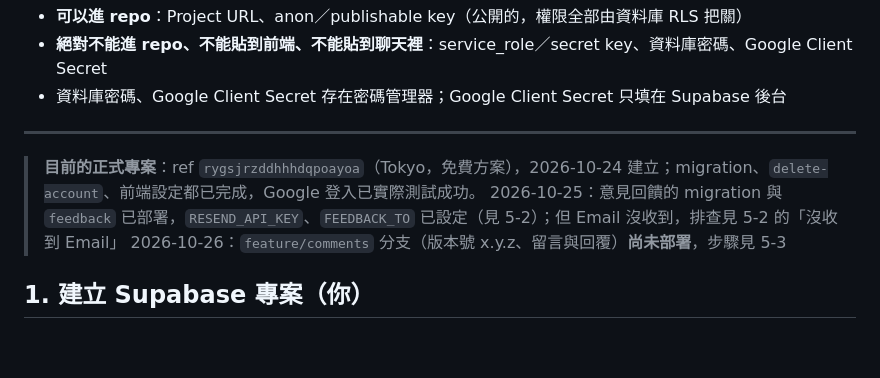
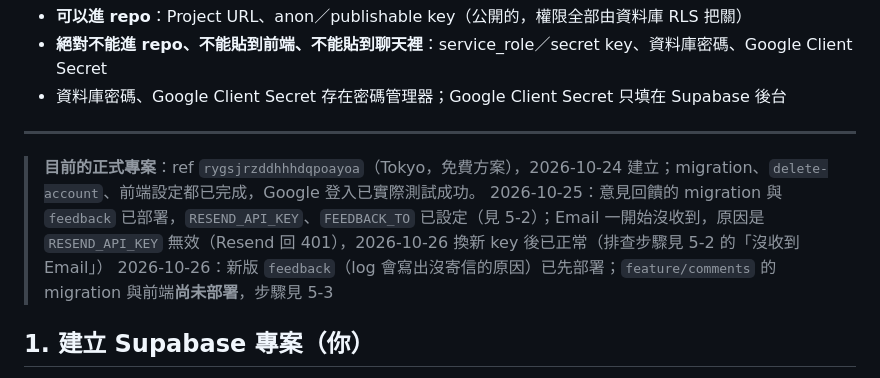
Before and after one commit to AndyWu1122/coffee-log, a Markdown page: docs/supabase-setup.md, the part around the change. Rendered like a GitHub page; blank space fills up the shorter version.

```diff
--- a/docs/supabase-setup.md
+++ b/docs/supabase-setup.md
@@ -10,8 +10,8 @@
 ---
 
 > **目前的正式專案**：ref `rygsjrzddhhhdqpoayoa`（Tokyo，免費方案），2026-10-24 建立；migration、`delete-account`、前端設定都已完成，Google 登入已實際測試成功。
-> 2026-10-25：意見回饋的 migration 與 `feedback` 已部署，`RESEND_API_KEY`、`FEEDBACK_TO` 已設定（見 5-2）；但 Email 沒收到，排查見 5-2 的「沒收到 Email」
-> 2026-10-26：`feature/comments` 分支（版本號 x.y.z、留言與回覆）**尚未部署**，步驟見 5-3
+> 2026-10-25：意見回饋的 migration 與 `feedback` 已部署，`RESEND_API_KEY`、`FEEDBACK_TO` 已設定（見 5-2）；Email 一開始沒收到，原因是 `RESEND_API_KEY` 無效（Resend 回 401），2026-10-26 換新 key 後已正常（排查步驟見 5-2 的「沒收到 Email」）
+> 2026-10-26：新版 `feedback`（log 會寫出沒寄信的原因）已先部署；`feature/comments` 的 migration 與前端**尚未部署**，步驟見 5-3
 
 ## 1. 建立 Supabase 專案（你）
 
```
Also changed, not shown: docs/overnight-report.md (+2 -0 lines).
